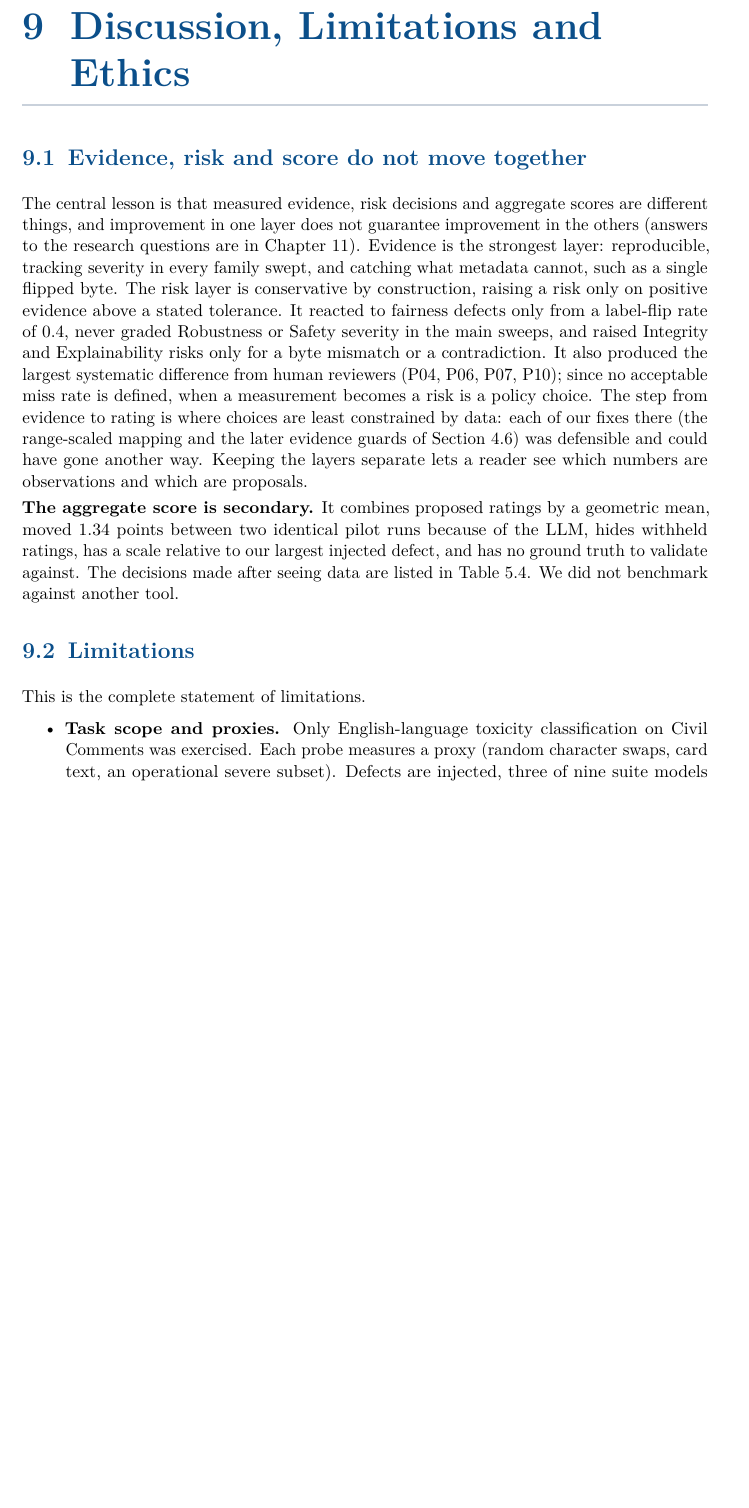
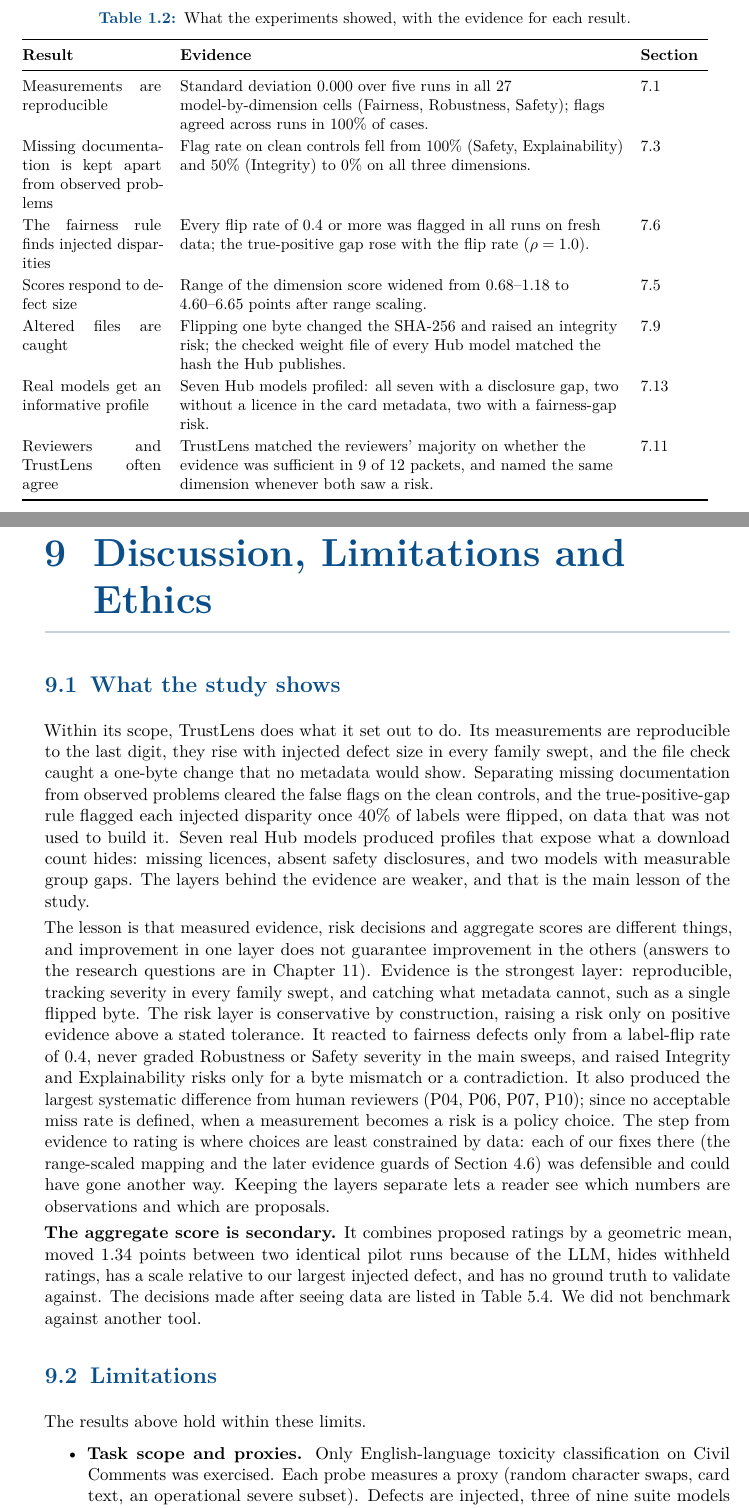
Before and after one commit to Aayushman00/TrustLens, a LaTeX thesis (report/main.tex, which reads report/chapters/ch1_introduction.tex, report/chapters/ch8_discussion.tex): part of page 49 of 69 before the commit and two parts of pages 9 and 50 of 69 after it, the two joined at a grey line, cut at the place of the change, the shorter picture padded with empty space. Compiled offline with pdfLaTeX.

Commit message:
docs(report): lead with results in abstract, add headline results table, put findings before limitations

```diff
--- a/report/chapters/ch1_introduction.tex
+++ b/report/chapters/ch1_introduction.tex
@@ -53,6 +53,27 @@ TrustLens integrates known techniques (group-fairness metrics, a perturbation te
 \item \textbf{An evaluation} with controlled flawed models, blinded evidence reviewers and seven real Hub models.
 \end{enumerate}
 
+\section{Headline results}\label{sec:headline}
+Table~\ref{tab:headline} gives the main results with their numbers. Each holds for English toxicity classification on Civil Comments and for the models named in Chapter~\ref{ch:results}. The results that did not come out as planned are in Chapter~\ref{ch:discussion}.
+
+\begin{table}[!htbp]
+\centering\small
+\caption{What the experiments showed, with the evidence for each result.}\label{tab:headline}
+\begin{tabularx}{\textwidth}{@{}p{3.1cm}Lp{1.5cm}@{}}
+\toprule
+\textbf{Result} & \textbf{Evidence} & \textbf{Section}\\
+\midrule
+Measurements are reproducible & Standard deviation 0.000 over five runs in all 27 model-by-dimension cells (Fairness, Robustness, Safety); flags agreed across runs in 100\% of cases. & \ref{sec:repeat}\\
+Missing documentation is kept apart from observed problems & Flag rate on clean controls fell from 100\% (Safety, Explainability) and 50\% (Integrity) to 0\% on all three dimensions. & \ref{sec:gapres}\\
+The fairness rule finds injected disparities & Every flip rate of 0.4 or more was flagged in all runs on fresh data; the true-positive gap rose with the flip rate ($\rho=1.0$). & \ref{sec:fairres}\\
+Scores respond to defect size & Range of the dimension score widened from 0.68--1.18 to 4.60--6.65 points after range scaling. & \ref{sec:severity}\\
+Altered files are caught & Flipping one byte changed the SHA-256 and raised an integrity risk; the checked weight file of every Hub model matched the hash the Hub publishes. & \ref{sec:l7}\\
+Real models get an informative profile & Seven Hub models profiled: all seven with a disclosure gap, two without a licence in the card metadata, two with a fairness-gap risk. & \ref{sec:hub}\\
+Reviewers and TrustLens often agree & TrustLens matched the reviewers' majority on whether the evidence was sufficient in 9 of 12 packets, and named the same dimension whenever both saw a risk. & \ref{sec:l10}\\
+\bottomrule
+\end{tabularx}
+\end{table}
+
 \section{Scope and intended use}\label{sec:scope}
 TrustLens is a research prototype for local, single-user use. The experiments were run on the experimental version of the prototype between 2 and 28 October 2026, and the repository has changed since; Appendix~\ref{app:trace} says which stored results, scripts and versions belong to which experiment. Its behavioural experiments cover one task: English-language toxicity classification on Civil Comments. The five-dimensional audit profile is the primary output; the aggregate FRIES score is a secondary summary. A typical user is a team choosing a toxicity classifier from the Hub, who has a download count and a model card and wants evidence beyond both. TrustLens supports a human reviewer in seeing where evidence is strong and where it is thin. Section~
 ef{ch:limits} lists everything it does not do. It is not a certification, ranking or deployment-approval tool, and a measured property is evidence about trust, not trust itself. Chapter~\ref{ch:lit} reviews related work, Chapters~\ref{ch:arch} and~\ref{ch:fries} describe the system and the method, and Chapter~\ref{ch:method} defines the experiments. Chapter~\ref{ch:example} follows one stored audit from measurement to report, Chapter~\ref{ch:results} gives the results and Chapter~\ref{ch:cases} examines three of the audited models. Chapters~\ref{ch:discussion} to~\ref{ch:conclusion} cover the interpretation, threats to validity, ethics, reproducibility and conclusions. The appendices hold detailed results, the LLM prompts and reviewer protocol, a reproducibility summary and supplementary figures.
--- a/report/chapters/ch8_discussion.tex
+++ b/report/chapters/ch8_discussion.tex
@@ -1,12 +1,14 @@
 \chapter{Discussion, Limitations and Ethics}\label{ch:discussion}
 
-\section{Evidence, risk and score do not move together}
-The central lesson is that measured evidence, risk decisions and aggregate scores are different things, and improvement in one layer does not guarantee improvement in the others (answers to the research questions are in Chapter~\ref{ch:conclusion}). Evidence is the strongest layer: reproducible, tracking severity in every family swept, and catching what metadata cannot, such as a single flipped byte. The risk layer is conservative by construction, raising a risk only on positive evidence above a stated tolerance. It reacted to fairness defects only from a label-flip rate of 0.4, never graded Robustness or Safety severity in the main sweeps, and raised Integrity and Explainability risks only for a byte mismatch or a contradiction. It also produced the largest systematic difference from human reviewers (P04, P06, P07, P10); since no acceptable miss rate is defined, when a measurement becomes a risk is a policy choice. The step from evidence to rating is where choices are least constrained by data: each of our fixes there (the range-scaled mapping and the later evidence guards of Section~\ref{sec:osd}) was defensible and could have gone another way. Keeping the layers separate lets a reader see which numbers are observations and which are proposals.
+\section{What the study shows}
+Within its scope, TrustLens does what it set out to do. Its measurements are reproducible to the last digit, they rise with injected defect size in every family swept, and the file check caught a one-byte change that no metadata would show. Separating missing documentation from observed problems cleared the false flags on the clean controls, and the true-positive-gap rule flagged each injected disparity once 40\% of labels were flipped, on data that was not used to build it. Seven real Hub models produced profiles that expose what a download count hides: missing licences, absent safety disclosures, and two models with measurable group gaps. The layers behind the evidence are weaker, and that is the main lesson of the study.
+
+The lesson is that measured evidence, risk decisions and aggregate scores are different things, and improvement in one layer does not guarantee improvement in the others (answers to the research questions are in Chapter~\ref{ch:conclusion}). Evidence is the strongest layer: reproducible, tracking severity in every family swept, and catching what metadata cannot, such as a single flipped byte. The risk layer is conservative by construction, raising a risk only on positive evidence above a stated tolerance. It reacted to fairness defects only from a label-flip rate of 0.4, never graded Robustness or Safety severity in the main sweeps, and raised Integrity and Explainability risks only for a byte mismatch or a contradiction. It also produced the largest systematic difference from human reviewers (P04, P06, P07, P10); since no acceptable miss rate is defined, when a measurement becomes a risk is a policy choice. The step from evidence to rating is where choices are least constrained by data: each of our fixes there (the range-scaled mapping and the later evidence guards of Section~\ref{sec:osd}) was defensible and could have gone another way. Keeping the layers separate lets a reader see which numbers are observations and which are proposals.
 
 \textbf{The aggregate score is secondary.} It combines proposed ratings by a geometric mean, moved 1.34 points between two identical pilot runs because of the LLM, hides withheld ratings, has a scale relative to our largest injected defect, and has no ground truth to validate against. The decisions made after seeing data are listed in Table~\ref{tab:status}. We did not benchmark against another tool.
 
 \section{Limitations}\label{ch:limits}
-This is the complete statement of limitations.
+The results above hold within these limits.
 \begin{itemize}[itemsep=0.1em]
 \item \textbf{Task scope and proxies.} Only English-language toxicity classification on Civil Comments was exercised. Each probe measures a proxy (random character swaps, card text, an operational severe subset). Defects are injected, three of nine suite models carry documentation-only defects, and sweeps have four or five levels, one model family and one training seed per condition, so no significance tests are possible.
 \item \textbf{Scoring method.} The O/S/D mapping is a proposal fitted to the tested defect range, not calibrated to harm or validated on fresh data; each dimension is one statistic ($O=S$, $D$ constant); the evidence guards are unvalidated; a hash match shows agreement with a manifest, not absence of a backdoor.
```
Also changed, not shown: report/chapters/ch11_conclusion.tex (+1 -1 lines), report/chapters/frontmatter.tex (+2 -2 lines).
